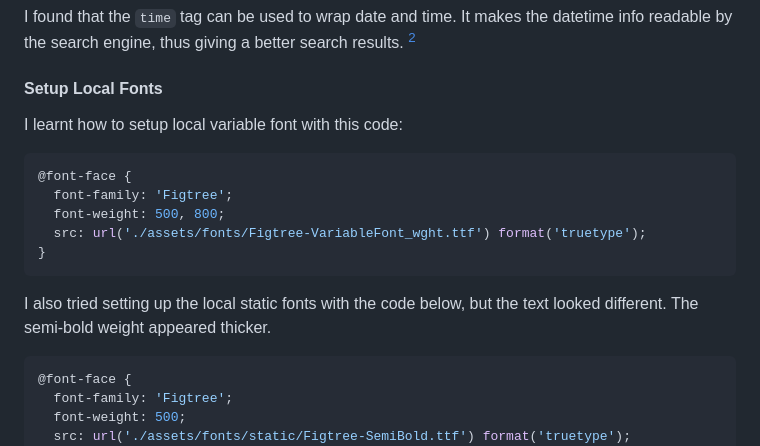
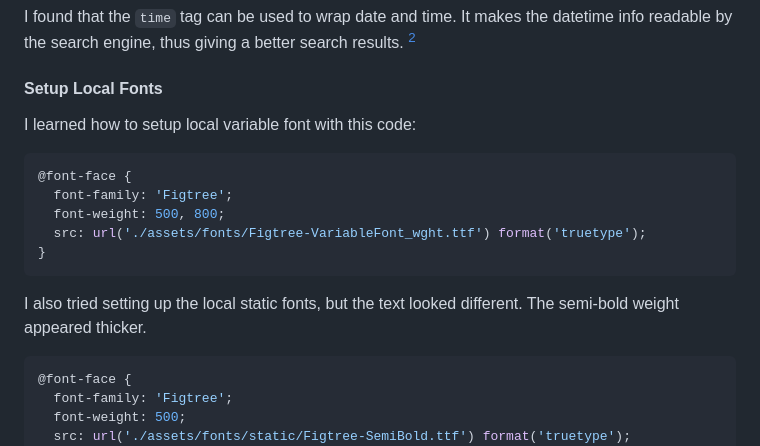
Before and after one commit to finkusuma-dev/frontendmenter-blog-preview-card, a Markdown page: README.md, the part around the change printed below. GitHub-like rendering.

````diff
--- a/README.md
+++ b/README.md
@@ -63,7 +66,7 @@ I found that the `time` tag can be used to wrap date and time. It makes the date
 
 #### Setup Local Fonts
 
-I learnt how to setup local variable font with this code:
+I learned how to setup local variable font with this code:
 
 ```css
 @font-face {
@@ -73,7 +76,7 @@ I learnt how to setup local variable font with this code:
 }
 ```
 
-I also tried setting up the local static fonts with the code below, but the text looked different. The semi-bold weight appeared thicker.
+I also tried setting up the local static fonts, but the text looked different. The semi-bold weight appeared thicker.
 
 ```css
 @font-face {
````
Also changed, not shown: other parts of README.md (+58 -1 lines), _docs/border_pad23.jpg (added), _docs/border_pad24.jpg (added), _docs/outline_pad23.jpg (added), _docs/outline_pad24.jpg (added).
